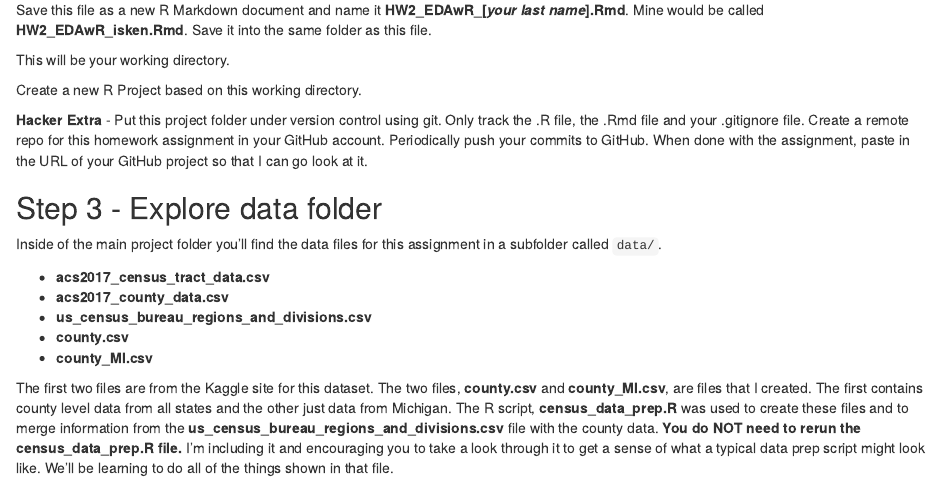
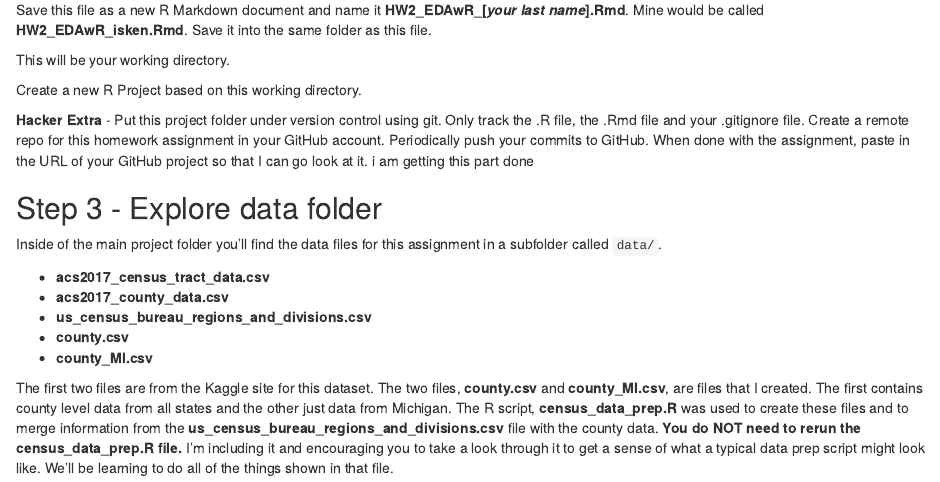
Before and after one commit to gjonajgm/hmk_2, an R Markdown document (HW2_EDAwR_gjonaj.Rmd): the page in a window 1100 px wide, from 450 px down. Rendered offline with R 4.5, knitr and Pandoc, with nearby package versions; some code elsewhere in the file could not run offline.

Commit message:
just following the readme file

```diff
--- a/HW2_EDAwR_gjonaj.Rmd
+++ b/HW2_EDAwR_gjonaj.Rmd
@@ -42,7 +42,7 @@ Create a new R Project based on this working directory.
 track the .R file, the .Rmd file and your .gitignore file. Create a remote repo
 for this homework assignment in your GitHub account. Periodically push your commits
 to GitHub. When done with the assignment, paste in the URL of your GitHub project
-so that I can go look at it.
+so that I can go look at it. i am getting this part done
 
 ## Step 3 - Explore data folder
 
```
Also changed, not shown: readme.md, HW2_EDAwR_gjonaj.Rmd (2 more changed lines).
